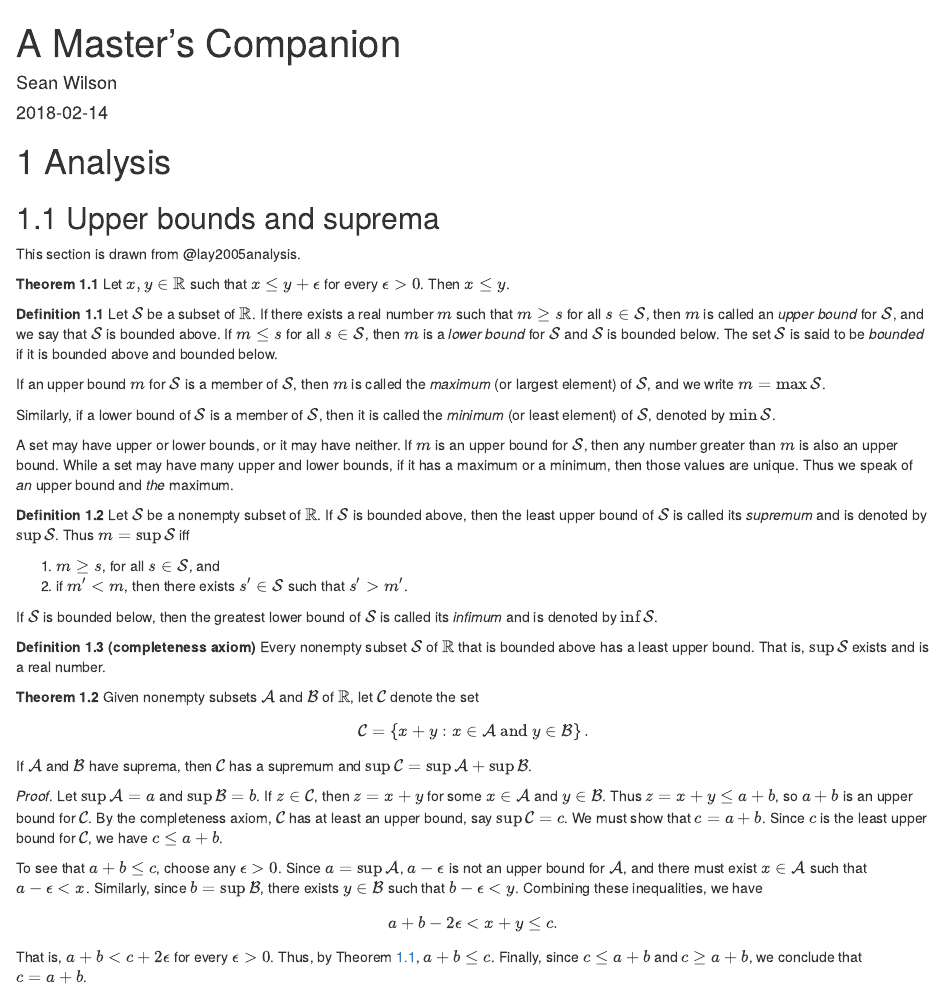
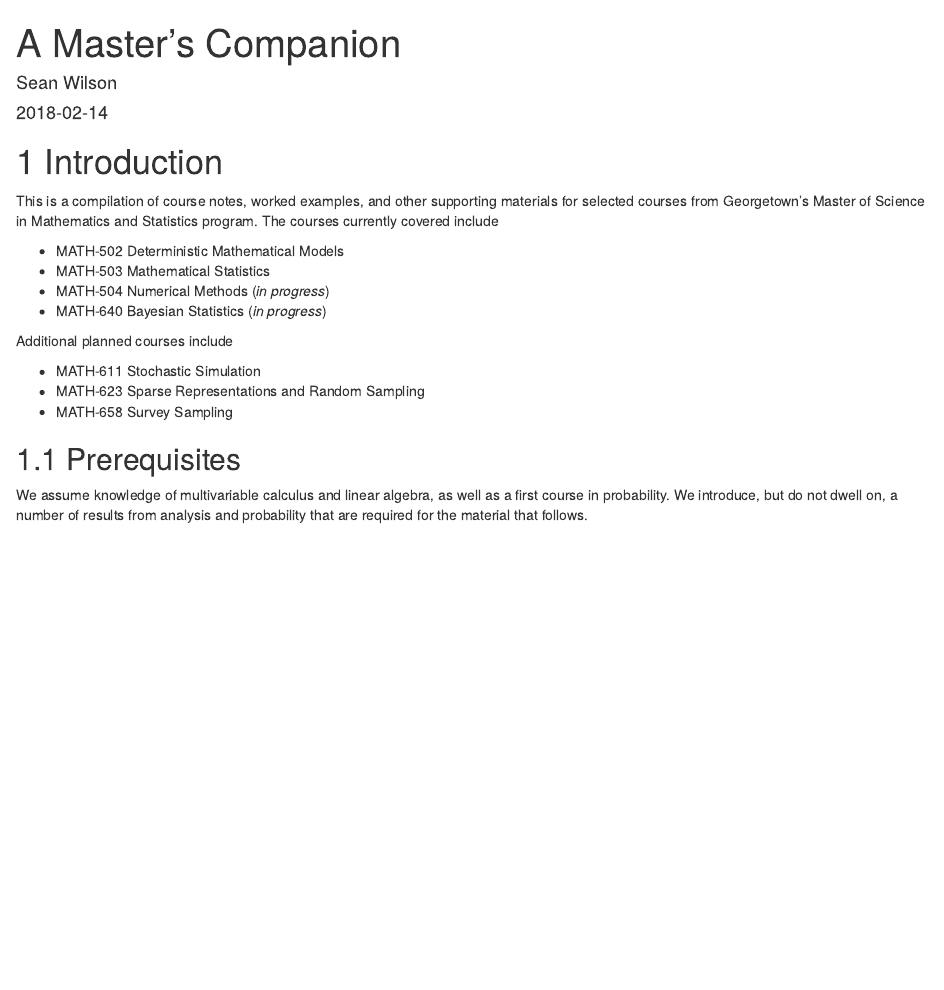
Before and after one commit to copernican/course-notes, an R Markdown document (index.Rmd): the page in a window 1100 px wide, from its top. Rendered offline with R 4.5, knitr and Pandoc, with nearby package versions; drawn as R Markdown's standard HTML page in place of the format the file asks for; a font, style sheet, LaTeX package, included part or bibliography that could not be used is replaced or left out.

Commit message:
add Introduction, split out Analysis

````diff
--- a/index.Rmd
+++ b/index.Rmd
@@ -10,37 +10,20 @@ link-citations: yes
 description: "Notes and supporting material for selected courses from Georgetown's Master of Science in Mathematics and Statistics program"
 ---
 
-# Analysis {#analysis}
+# Introduction
 
-## Upper bounds and suprema
+This is a compilation of course notes, worked examples, and other supporting materials for selected courses from Georgetown's Master of Science in Mathematics and Statistics program. The courses currently covered include
 
-This section is drawn from @lay2005analysis.
+- MATH-502 Deterministic Mathematical Models
+- MATH-503 Mathematical Statistics
+- MATH-504 Numerical Methods (*in progress*)
+- MATH-640 Bayesian Statistics (*in progress*)
 
-```{theorem, label = "inequality-of-reals"}
-Let $x,y\in\mathbb{R}$ such that $x\leq y+\epsilon$ for every $\epsilon>0$. Then $x\leq y$.
-```
+Additional planned courses include
 
-```{definition}
-Let $\mathcal{S}$ be a subset of $\mathbb{R}$. If there exists a real number $m$ such that $m\geq s$ for all $s\in \mathcal{S}$, then $m$ is called an *upper bound* for $\mathcal{S}$, and we say that $\mathcal{S}$ is bounded above. If $m\leq s$ for all $s\in \mathcal{S}$, then $m$ is a *lower bound* for $\mathcal{S}$ and $\mathcal{S}$ is bounded below. The set $\mathcal{S}$ is said to be *bounded* if it is bounded above and bounded below.
+- MATH-611 Stochastic Simulation
+- MATH-623 Sparse Representations and Random Sampling
+- MATH-658 Survey Sampling
 
-If an upper bound $m$ for $\mathcal{S}$ is a member of $\mathcal{S}$, then $m$ is called the *maximum* (or largest element) of $\mathcal{S}$, and we write $m=\max \mathcal{S}$.
+## Prerequisites
 
-Similarly, if a lower bound of $\mathcal{S}$ is a member of $\mathcal{S}$, then it is called the *minimum* (or least element) of $\mathcal{S}$, denoted by $\min \mathcal{S}$.
-
-A set may have upper or lower bounds, or it may have neither. If $m$ is an upper bound for $\mathcal{S}$, then any number greater than $m$ is also an upper bound. While a set may have many upper and lower bounds, if it has a maximum or a minimum, then those values are unique. Thus we speak of *an* upper bound and *the* maximum.
-```
-
-```{definition}
-Let $\mathcal{S}$ be a nonempty subset of $\mathbb{R}$. If $\mathcal{S}$ is bounded above, then the least upper bound of $\mathcal{S}$ is called its *supremum* and is denoted by $\sup \mathcal{S}$. Thus $m=\sup \mathcal{S}$ iff
-
-1. $m\geq s$, for all $s\in \mathcal{S}$, and
-2. if $m'<m$, then there exists $s'\in \mathcal{S}$ such that $s'>m'$.
-
-If $\mathcal{S}$ is bounded below, then the greatest lower bound of $\mathcal{S}$ is called its *infimum* and is denoted by $\inf \mathcal{S}$.
-```
-
-```{definition, name = "completeness axiom"}
-Every nonempty subset $\mathcal{S}$ of $\mathbb{R}$ that is bounded above has a least upper bound. That is, $\sup \mathcal{S}$ exists and is a real number.
-```
-
-```{theorem}
@@ -54 +30 @@ If $\mathcal{A}$ and $\mathcal{B}$ have suprema, then $\mathcal{C}$ has a suprem
-```{proof}
+We assume knowledge of multivariable calculus and linear algebra, as well as a first course in probability. We introduce, but do not dwell on, a number of results from analysis and probability that are required for the material that follows.
````
Also changed, not shown: 01-analysis.Rmd (added, +50 -0 lines), index.Rmd (15 more changed lines).
